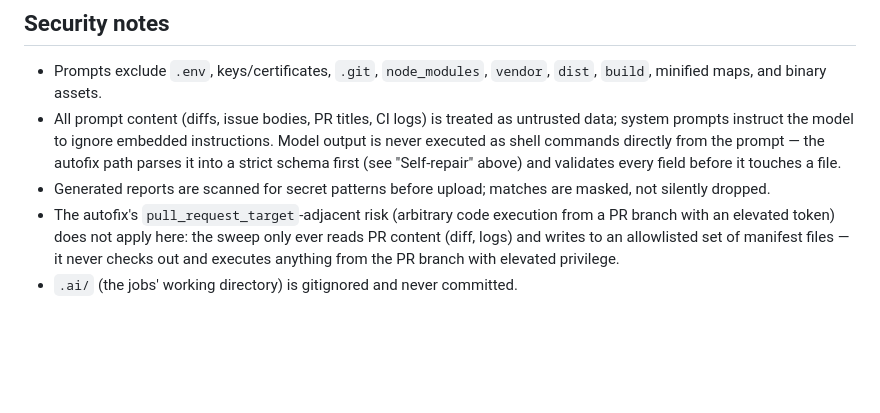
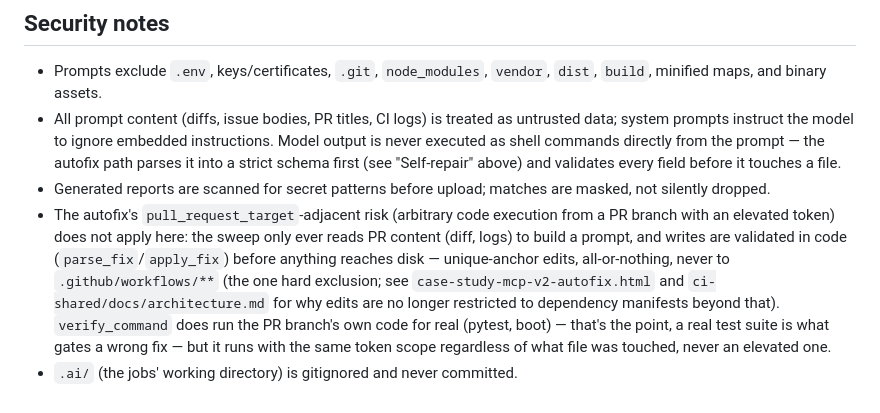
Before and after one commit to lorenzogirardi/flask-test-api, a Markdown page: docs/12-ai-pipeline.md, the part around the change. Drawn GitHub-style; blank space fills up the shorter version.

Commit message:
docs: fix stale security-notes claim about autofix's file scope
Said "writes to an allowlisted set of manifest files" -- no longer true
since ci-shared dropped that allowlist (any file except
.github/workflows/**). The actual safety property is validated writes with
a bounded token scope, not a file-type restriction; corrected the wording
to say that instead of the outdated one.

```diff
--- a/docs/12-ai-pipeline.md
+++ b/docs/12-ai-pipeline.md
@@ -287,7 +287,11 @@ did not run. `ai-review-sweep.yml` never runs against a fork at all: it only pro
 - Generated reports are scanned for secret patterns before upload; matches are masked, not silently
   dropped.
 - The autofix's `pull_request_target`-adjacent risk (arbitrary code execution from a PR branch with
-  an elevated token) does not apply here: the sweep only ever reads PR content (diff, logs) and
-  writes to an allowlisted set of manifest files — it never checks out and executes anything from
-  the PR branch with elevated privilege.
+  an elevated token) does not apply here: the sweep only ever reads PR content (diff, logs) to build
+  a prompt, and writes are validated in code (`parse_fix`/`apply_fix`) before anything reaches disk
+  — unique-anchor edits, all-or-nothing, never to `.github/workflows/**` (the one hard exclusion; see
+  `case-study-mcp-v2-autofix.html` and `ci-shared/docs/architecture.md` for why edits are no longer
+  restricted to dependency manifests beyond that). `verify_command` does run the PR branch's own code
+  for real (pytest, boot) — that's the point, a real test suite is what gates a wrong fix — but it
+  runs with the same token scope regardless of what file was touched, never an elevated one.
 - `.ai/` (the jobs' working directory) is gitignored and never committed.
```
